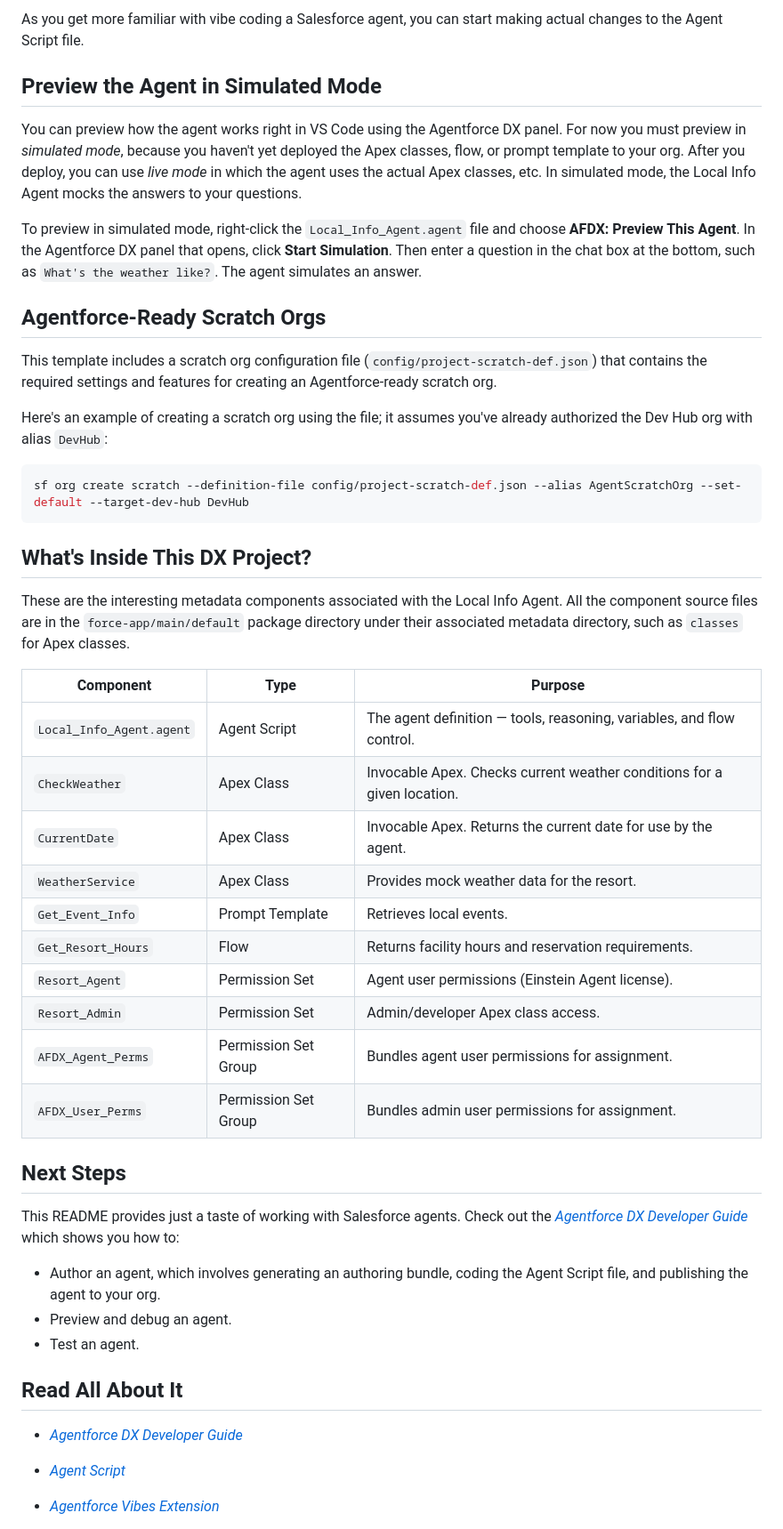
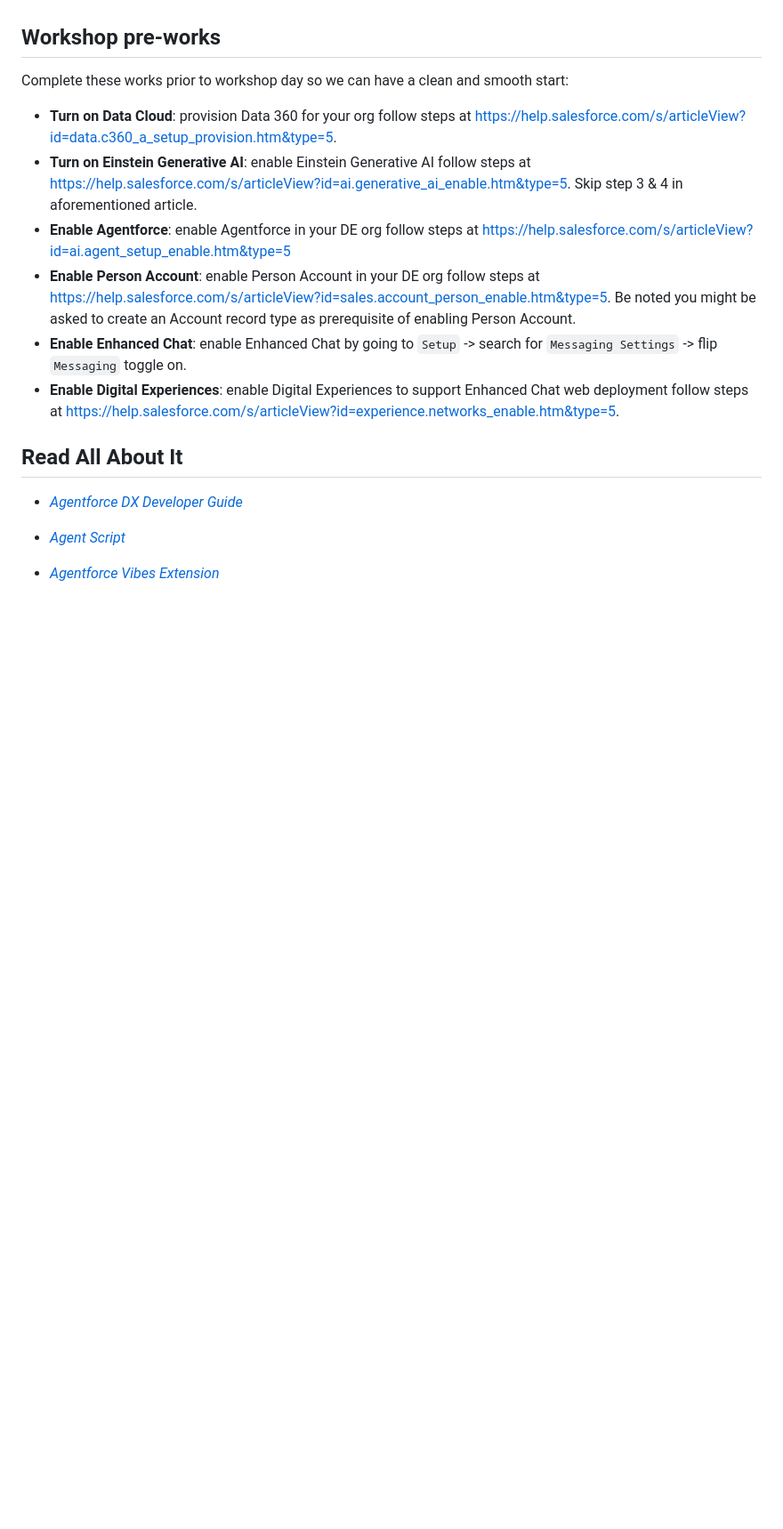
Before and after one commit to mdphap/Agentforce-Workshop, a Markdown page: README.md, the part around one of its changes. Shown at 89% size. GitHub-like rendering; blank space fills up the shorter version.

````diff
--- a/README.md
+++ b/README.md
@@ -49,45 +29,11 @@ Let's see how this works by vibe coding the Agent Script file associated with th
-As you get more familiar with vibe coding a Salesforce agent, you can start making actual changes to the Agent Script file.
-
-## Preview the Agent in Simulated Mode
-
-You can preview how the agent works right in VS Code using the Agentforce DX panel. For now you must preview in _simulated mode_, because you haven't yet deployed the Apex classes, flow, or prompt template to your org. After you deploy, you can use _live mode_ in which the agent uses the actual Apex classes, etc.  In simulated mode, the Local Info Agent mocks the answers to your questions.
-
-To preview in simulated mode, right-click the `Local_Info_Agent.agent` file and choose **AFDX: Preview This Agent**.  In the Agentforce DX panel that opens, click **Start Simulation**.  Then enter a question in the chat box at the bottom, such as `What's the weather like?`.  The agent simulates an answer.
-
-## Agentforce-Ready Scratch Orgs
-
-This template includes a scratch org configuration file (`config/project-scratch-def.json`) that contains the required settings and features for creating an Agentforce-ready scratch org.
-
-Here's an example of creating a scratch org using the file; it assumes you've already authorized the Dev Hub org with alias `DevHub`:
-
-```bash
-sf org create scratch --definition-file config/project-scratch-def.json --alias AgentScratchOrg --set-default --target-dev-hub DevHub
-```
-
-## What's Inside This DX Project?
-
-These are the interesting metadata components associated with the Local Info Agent. All the component source files are in the `force-app/main/default` package directory under their associated metadata directory, such as `classes` for Apex classes.
-
-| Component | Type | Purpose |
-|---|---|---|
-| `Local_Info_Agent.agent` | Agent Script | The agent definition — tools, reasoning, variables, and flow control. |
-| `CheckWeather` | Apex Class | Invocable Apex. Checks current weather conditions for a given location. |
-| `CurrentDate` | Apex Class | Invocable Apex. Returns the current date for use by the agent. |
-| `WeatherService` | Apex Class | Provides mock weather data for the resort. |
-| `Get_Event_Info` | Prompt Template | Retrieves local events.|
-| `Get_Resort_Hours` | Flow | Returns facility hours and reservation requirements. |
-| `Resort_Agent` | Permission Set | Agent user permissions (Einstein Agent license). |
-| `Resort_Admin` | Permission Set | Admin/developer Apex class access. |
-| `AFDX_Agent_Perms` | Permission Set Group | Bundles agent user permissions for assignment. |
-| `AFDX_User_Perms` | Permission Set Group | Bundles admin user permissions for assignment. |
-
-## Next Steps
-
-This README provides just a taste of working with Salesforce agents. Check out the [_Agentforce DX Developer Guide_](https://developer.salesforce.com/docs/einstein/genai/guide/agent-dx.html) which shows you how to:
-
-- Author an agent, which involves generating an authoring bundle, coding the Agent Script file, and publishing the agent to your org.
-- Preview and debug an agent.
-- Test an agent.
+## Workshop pre-works
+Complete these works prior to workshop day so we can have a clean and smooth start:
+- **Turn on Data Cloud**: provision Data 360 for your org follow steps at [https://help.salesforce.com/s/articleView?id=data.c360_a_setup_provision.htm&type=5](https://help.salesforce.com/s/articleView?id=data.c360_a_setup_provision.htm&type=5).
+- **Turn on Einstein Generative AI**: enable Einstein Generative AI follow steps at [https://help.salesforce.com/s/articleView?id=ai.generative_ai_enable.htm&type=5](https://help.salesforce.com/s/articleView?id=ai.generative_ai_enable.htm&type=5). Skip step 3 & 4 in aforementioned article.
+- **Enable Agentforce**: enable Agentforce in your DE org follow steps at [https://help.salesforce.com/s/articleView?id=ai.agent_setup_enable.htm&type=5](https://help.salesforce.com/s/articleView?id=ai.agent_setup_enable.htm&type=5)
+- **Enable Person Account**: enable Person Account in your DE org follow steps at [https://help.salesforce.com/s/articleView?id=sales.account_person_enable.htm&type=5](https://help.salesforce.com/s/articleView?id=sales.account_person_enable.htm&type=5). Be noted you might be asked to create an Account record type as prerequisite of enabling Person Account.
+- **Enable Enhanced Chat**: enable Enhanced Chat by going to `Setup` -> search for `Messaging Settings` -> flip `Messaging` toggle on.
+- **Enable Digital Experiences**: enable Digital Experiences to support Enhanced Chat web deployment follow steps at [https://help.salesforce.com/s/articleView?id=experience.networks_enable.htm&type=5](https://help.salesforce.com/s/articleView?id=experience.networks_enable.htm&type=5).
 
 ## Read All About It
 
````
Also changed, not shown: other parts of README.md (+20 -40 lines).
